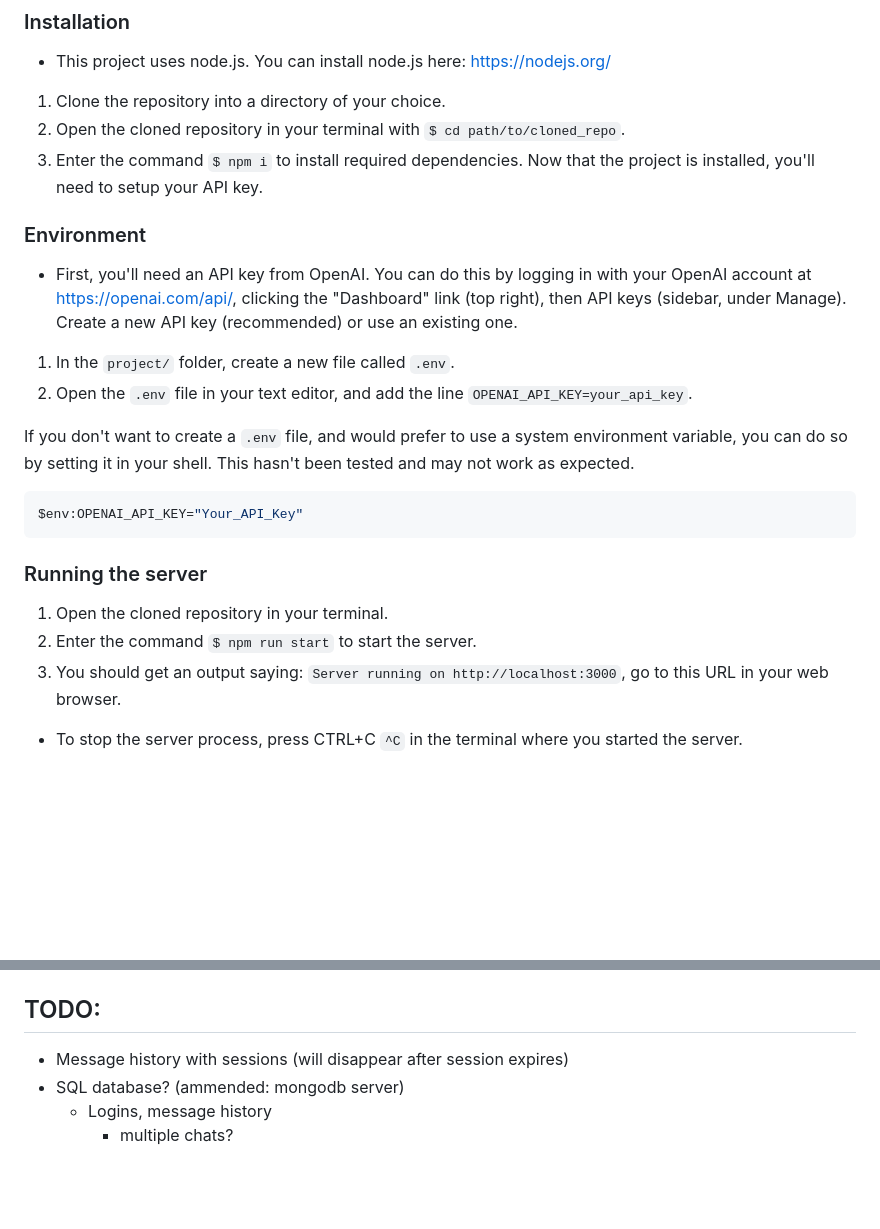
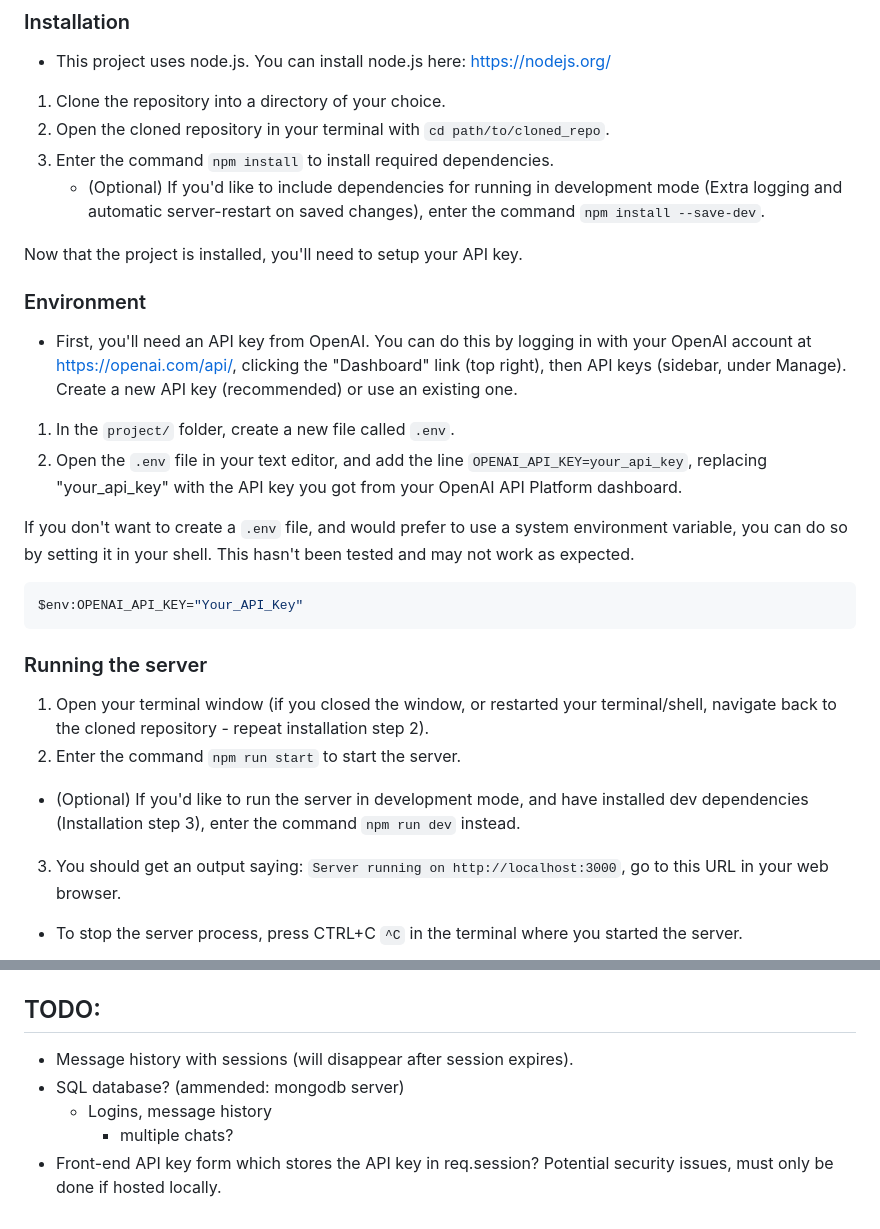
Before and after one commit to jake05050505/UA92-Project, a Markdown page: README.md, 2 parts joined by grey strips. Drawn GitHub-style; blank space fills up the shorter version.

Commit message:
Add dev instructions, improve clarity, add TODO
Added instructions for running the server in development mode (npm run dev).
Improved general clarity by removing "$ " from terminal instructions.
Clarified that `your_api_key` should be replaced by the user's actual API key.
Added a TODO entry which suggests implementing a form on the front-end, where the user can enter their API key as an alternative to configuring a .env file. Noted a possible security risk.

````diff
--- a/README.md
+++ b/README.md
@@ -22,14 +22,16 @@ and node packages:
 ### Installation
 - This project uses node.js. You can install node.js here: https://nodejs.org/
 1. Clone the repository into a directory of your choice.
-2. Open the cloned repository in your terminal with `$ cd path/to/cloned_repo`.
-3. Enter the command `$ npm i` to install required dependencies.
+2. Open the cloned repository in your terminal with `cd path/to/cloned_repo`.
+3. Enter the command `npm install` to install required dependencies.
+    + (Optional) If you'd like to include dependencies for running in development mode (Extra logging and automatic server-restart on saved changes), enter the command `npm install --save-dev`.
+
 Now that the project is installed, you'll need to setup your API key.
 
 ### Environment
 - First, you'll need an API key from OpenAI. You can do this by logging in with your OpenAI account at https://openai.com/api/, clicking the "Dashboard" link (top right), then API keys (sidebar, under Manage). Create a new API key (recommended) or use an existing one.
 1. In the `project/` folder, create a new file called `.env`.
-2. Open the `.env` file in your text editor, and add the line `OPENAI_API_KEY=your_api_key`.
+2. Open the `.env` file in your text editor, and add the line `OPENAI_API_KEY=your_api_key`, replacing "your_api_key" with the API key you got from your OpenAI API Platform dashboard.
 
 If you don't want to create a `.env` file, and would prefer to use a system environment variable, you can do so by setting it in your shell. This hasn't been tested and may not work as expected.
 
@@ -38,8 +40,9 @@ $env:OPENAI_API_KEY="Your_API_Key"
 ```
 
 ### Running the server
-1. Open the cloned repository in your terminal.
-2. Enter the command `$ npm run start` to start the server.
+1. Open your terminal window (if you closed the window, or restarted your terminal/shell, navigate back to the cloned repository - repeat installation step 2).
+2. Enter the command `npm run start` to start the server.
+- (Optional) If you'd like to run the server in development mode, and have installed dev dependencies (Installation step 3), enter the command `npm run dev` instead.
 3. You should get an output saying: `Server running on http://localhost:3000`, go to this URL in your web browser.
 - To stop the server process, press CTRL+C `^C` in the terminal where you started the server.
 
@@ -54,7 +57,8 @@ $env:OPENAI_API_KEY="Your_API_Key"
 - This project doesn't follow latest security practices. For this reason, it won't be hosted. Critical security practices (such as not exposing API keys - .env file and `dotenv` npm module) will be followed.
 
 ## TODO:
-- Message history with sessions (will disappear after session expires)
+- Message history with sessions (will disappear after session expires).
 - SQL database? (ammended: mongodb server)
     - Logins, message history
         - multiple chats?
+- Front-end API key form which stores the API key in req.session? Potential security issues, must only be done if hosted locally.
````
